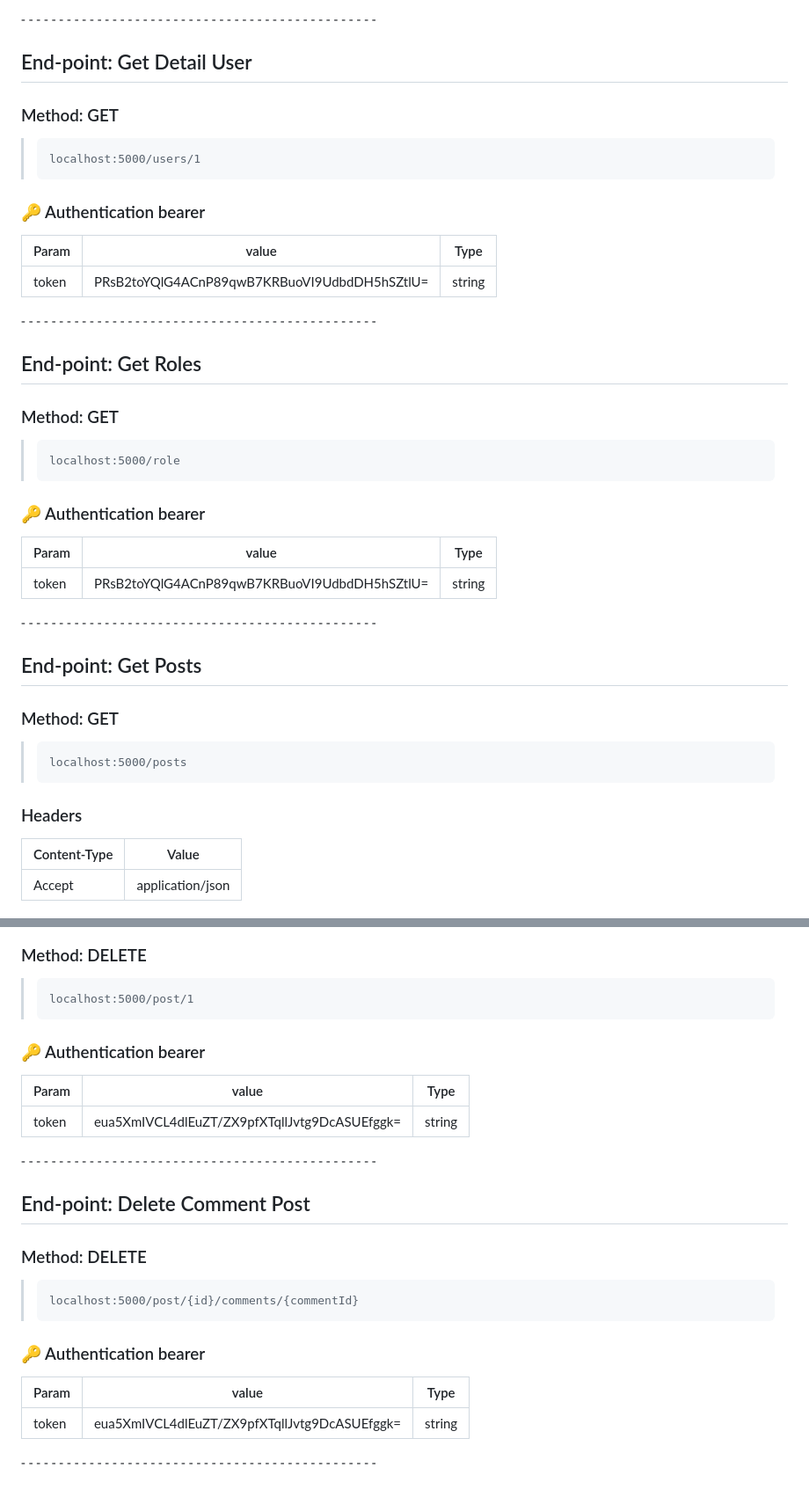
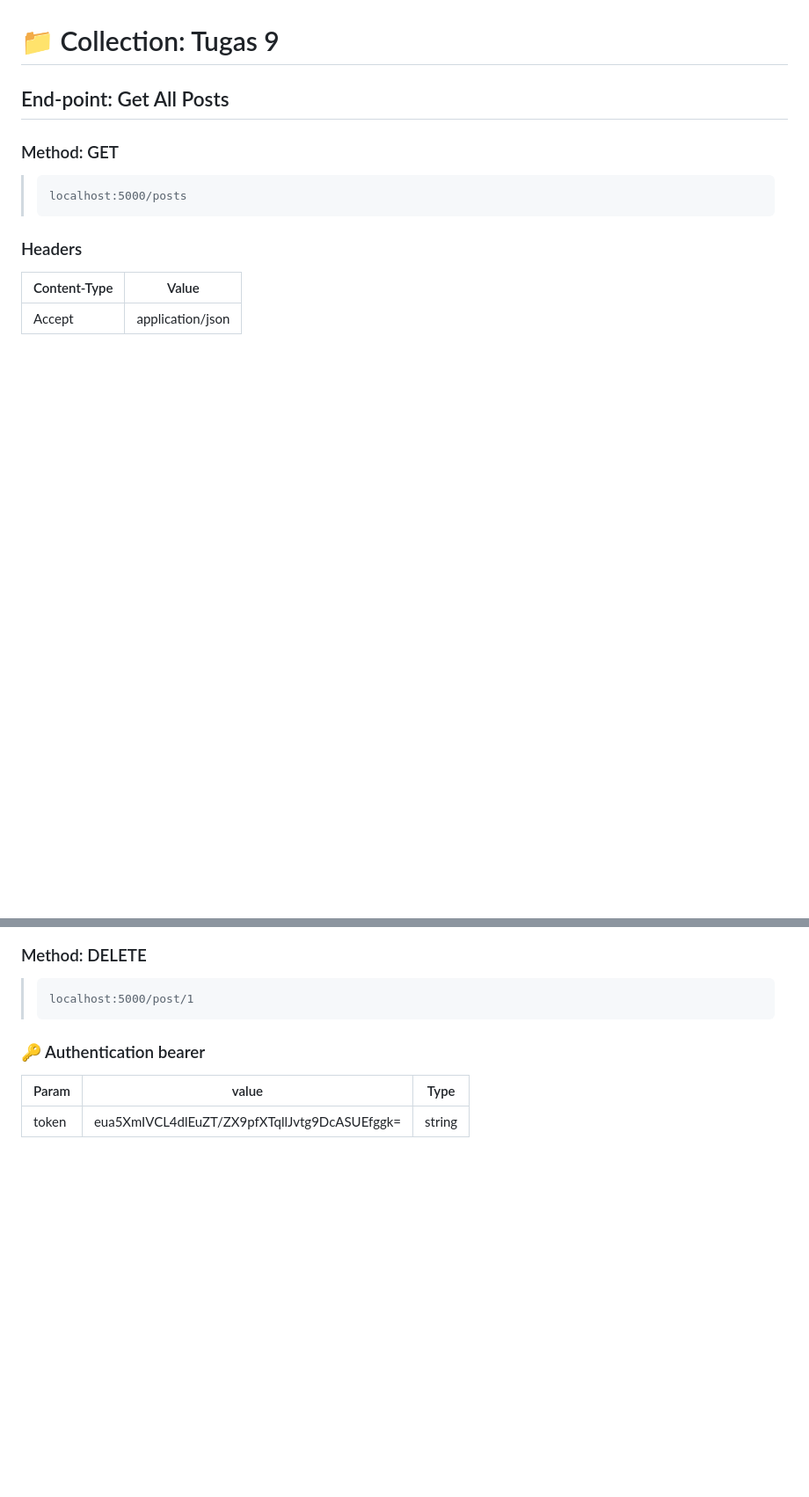
Before and after one commit to riyanada/web-service, a Markdown page: README.md, 2 parts joined by grey strips. Shown at 88% size. GitHub-like rendering; blank space fills up the shorter version.

````diff
--- a/README.md
+++ b/README.md
@@ -72,36 +39,5 @@ Tugas 9 - Web Service
-⁃ ⁃ ⁃ ⁃ ⁃ ⁃ ⁃ ⁃ ⁃ ⁃ ⁃ ⁃ ⁃ ⁃ ⁃ ⁃ ⁃ ⁃ ⁃ ⁃ ⁃ ⁃ ⁃ ⁃ ⁃ ⁃ ⁃ ⁃ ⁃ ⁃ ⁃ ⁃ ⁃ ⁃ ⁃ ⁃ ⁃ ⁃ ⁃ ⁃ ⁃ ⁃ ⁃ ⁃ ⁃ ⁃ ⁃
-
-## End-point: Get Detail User
-### Method: GET
->```
->localhost:5000/users/1
->```
-### 🔑 Authentication bearer
-
-|Param|value|Type|
-|---|---|---|
-|token|PRsB2toYQlG4ACnP89qwB7KRBuoVI9UdbdDH5hSZtlU=|string|
-
-
-
-⁃ ⁃ ⁃ ⁃ ⁃ ⁃ ⁃ ⁃ ⁃ ⁃ ⁃ ⁃ ⁃ ⁃ ⁃ ⁃ ⁃ ⁃ ⁃ ⁃ ⁃ ⁃ ⁃ ⁃ ⁃ ⁃ ⁃ ⁃ ⁃ ⁃ ⁃ ⁃ ⁃ ⁃ ⁃ ⁃ ⁃ ⁃ ⁃ ⁃ ⁃ ⁃ ⁃ ⁃ ⁃ ⁃ ⁃
-
-## End-point: Get Roles
-### Method: GET
->```
->localhost:5000/role
->```
-### 🔑 Authentication bearer
-
-|Param|value|Type|
-|---|---|---|
-|token|PRsB2toYQlG4ACnP89qwB7KRBuoVI9UdbdDH5hSZtlU=|string|
-
-
-
-⁃ ⁃ ⁃ ⁃ ⁃ ⁃ ⁃ ⁃ ⁃ ⁃ ⁃ ⁃ ⁃ ⁃ ⁃ ⁃ ⁃ ⁃ ⁃ ⁃ ⁃ ⁃ ⁃ ⁃ ⁃ ⁃ ⁃ ⁃ ⁃ ⁃ ⁃ ⁃ ⁃ ⁃ ⁃ ⁃ ⁃ ⁃ ⁃ ⁃ ⁃ ⁃ ⁃ ⁃ ⁃ ⁃ ⁃
-
-## End-point: Get Posts
+# 📁 Collection: Tugas 9
+## End-point: Get All Posts
 ### Method: GET
 >```
 >localhost:5000/posts
@@ -292,22 +144,3 @@ Tugas 9 - Web Service
 |Param|value|Type|
 |---|---|---|
 |token|eua5XmIVCL4dlEuZT/ZX9pfXTqllJvtg9DcASUEfggk=|string|
-
-
-
-⁃ ⁃ ⁃ ⁃ ⁃ ⁃ ⁃ ⁃ ⁃ ⁃ ⁃ ⁃ ⁃ ⁃ ⁃ ⁃ ⁃ ⁃ ⁃ ⁃ ⁃ ⁃ ⁃ ⁃ ⁃ ⁃ ⁃ ⁃ ⁃ ⁃ ⁃ ⁃ ⁃ ⁃ ⁃ ⁃ ⁃ ⁃ ⁃ ⁃ ⁃ ⁃ ⁃ ⁃ ⁃ ⁃ ⁃
-
-## End-point: Delete Comment Post
-### Method: DELETE
->```
->localhost:5000/post/{id}/comments/{commentId}
->```
-### 🔑 Authentication bearer
-
-|Param|value|Type|
-|---|---|---|
-|token|eua5XmIVCL4dlEuZT/ZX9pfXTqllJvtg9DcASUEfggk=|string|
-
-
-
-⁃ ⁃ ⁃ ⁃ ⁃ ⁃ ⁃ ⁃ ⁃ ⁃ ⁃ ⁃ ⁃ ⁃ ⁃ ⁃ ⁃ ⁃ ⁃ ⁃ ⁃ ⁃ ⁃ ⁃ ⁃ ⁃ ⁃ ⁃ ⁃ ⁃ ⁃ ⁃ ⁃ ⁃ ⁃ ⁃ ⁃ ⁃ ⁃ ⁃ ⁃ ⁃ ⁃ ⁃ ⁃ ⁃ ⁃
````
Also changed, not shown: other parts of README.md (+40 -157 lines).
